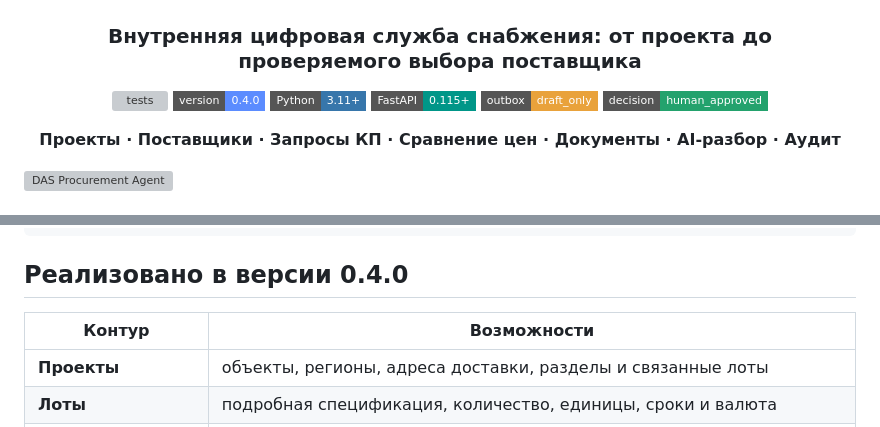
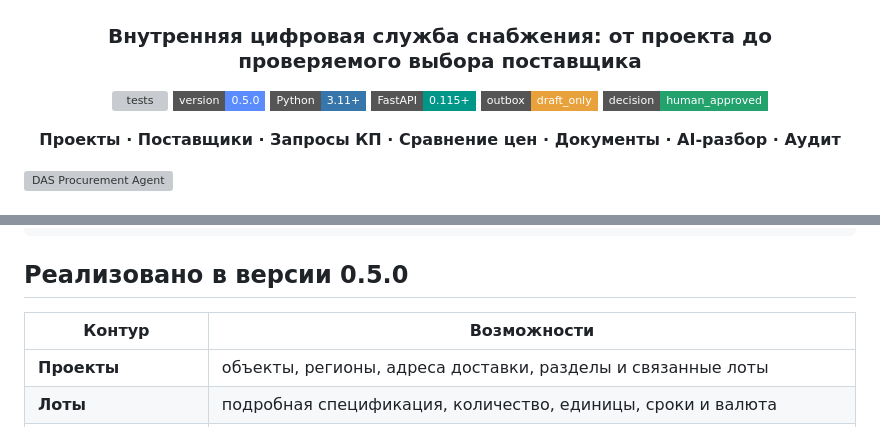
Before and after one commit to ZhanibekDD/DAS-Procurement-Agent, a Markdown page: README.md, 2 parts joined by grey strips. Drawn GitHub-style; badges without logos; grey boxes are pictures that could not be loaded.

Commit message:
chore: bump standalone release to 0.5.0

````diff
--- a/README.md
+++ b/README.md
@@ -5,7 +5,7 @@
 ### Внутренняя цифровая служба снабжения: от проекта до проверяемого выбора поставщика
 
 [![tests](https://github.com/ZhanibekDD/DAS-Procurement-Agent/actions/workflows/test.yml/badge.svg)](https://github.com/ZhanibekDD/DAS-Procurement-Agent/actions/workflows/test.yml)
-![version](https://img.shields.io/badge/version-0.4.0-5b8cff?style=flat-square)
+![version](https://img.shields.io/badge/version-0.5.0-5b8cff?style=flat-square)
 ![python](https://img.shields.io/badge/Python-3.11+-3776AB?style=flat-square&logo=python&logoColor=white)
 ![fastapi](https://img.shields.io/badge/FastAPI-0.115+-009688?style=flat-square&logo=fastapi&logoColor=white)
 ![mode](https://img.shields.io/badge/outbox-draft__only-E9A23B?style=flat-square)
@@ -84,7 +84,7 @@ AI-разбор разделов и ручная проверка объёмов
 Решение комиссии / руководителя
 ```
 
-## Реализовано в версии 0.4.0
+## Реализовано в версии 0.5.0
 
 | Контур | Возможности |
 |---|---|
````
